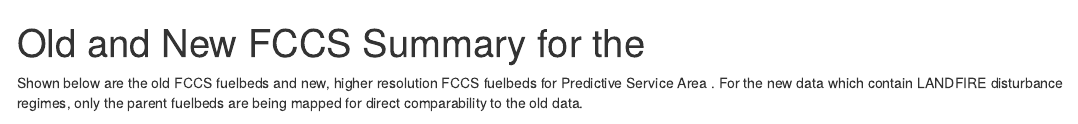
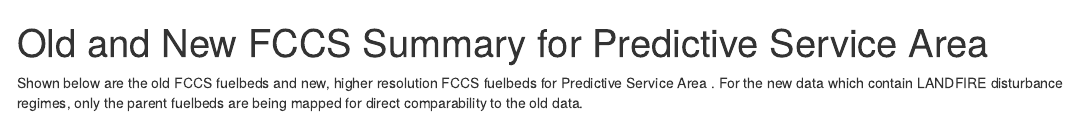
Before and after one commit to jeremyash/fuelbed_reports, an R Markdown document (code/old_new_fccs_summary_report.Rmd): the page in a window 1100 px wide, from its top. Rendered offline with R 4.5, knitr and Pandoc, with nearby package versions; some code elsewhere in the file could not run offline.

Commit message:
updating title with PSA

```diff
--- a/code/old_new_fccs_summary_report.Rmd
+++ b/code/old_new_fccs_summary_report.Rmd
@@ -1,5 +1,5 @@
 ---
-title: "Old and New FCCS Summary for the `r params$UNIT`"
+title: "Old and New FCCS Summary for Predictive Service Area `r params$UNIT`"
 params:
   UNIT: ""#"Superior National Forest" # hardcoded for testing
   AGENCY: ""#"USFS" # hardcoded for testing
```
